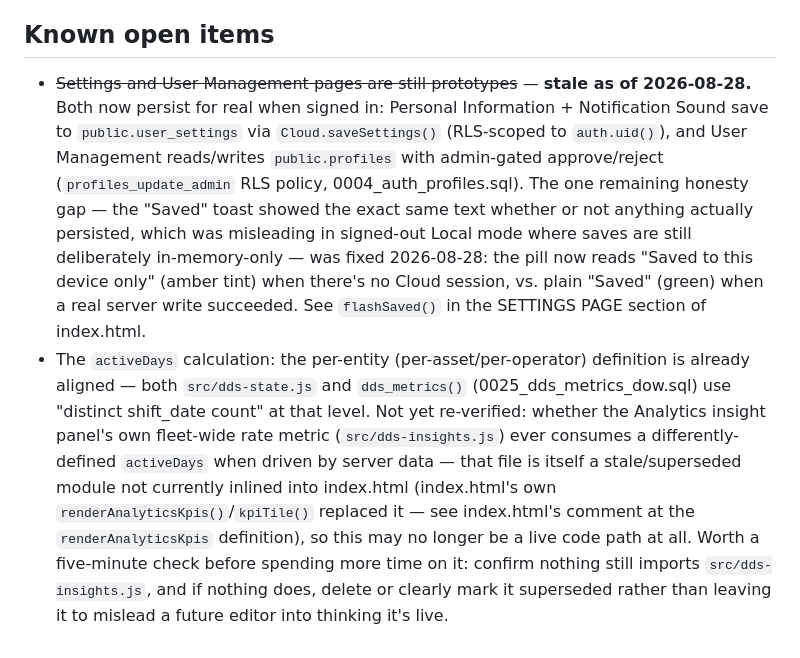
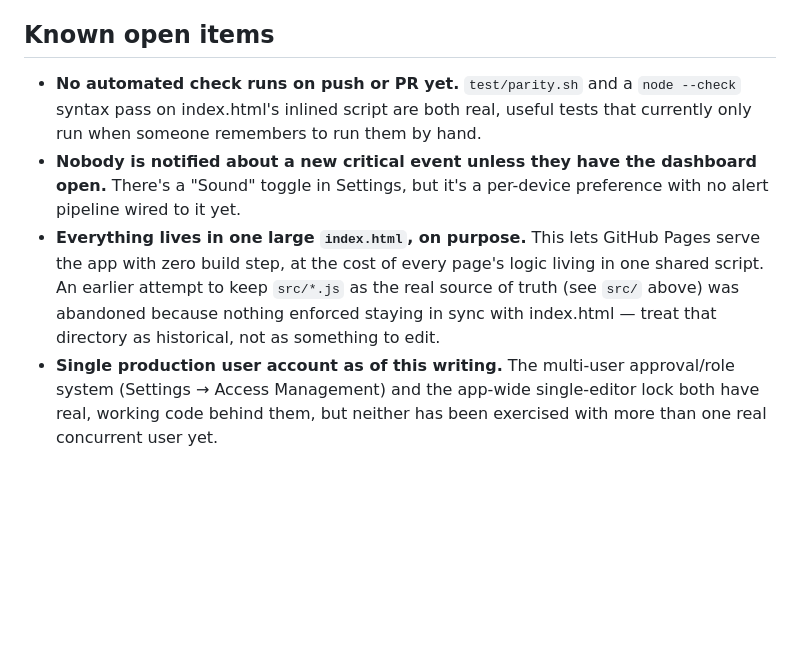
Before and after one commit to z03welvz-commits/Drowsiness-Monitoring-System-and-analytics, a Markdown page: README.md, the part around one of its changes. GitHub-like rendering; blank space fills up the shorter version.

```diff
--- a/README.md
+++ b/README.md
@@ -172,30 +145,20 @@ an error."
 
 ## Known open items
 
-- ~~Settings and User Management pages are still prototypes~~ — **stale as of
-  2026-08-28.** Both now persist for real when signed in: Personal
-  Information + Notification Sound save to `public.user_settings` via
-  `Cloud.saveSettings()` (RLS-scoped to `auth.uid()`), and User Management
-  reads/writes `public.profiles` with admin-gated approve/reject
-  (`profiles_update_admin` RLS policy, 0004_auth_profiles.sql). The one
-  remaining honesty gap — the "Saved" toast showed the exact same text
-  whether or not anything actually persisted, which was misleading in
-  signed-out Local mode where saves are still deliberately in-memory-only —
-  was fixed 2026-08-28: the pill now reads "Saved to this device only" (amber
-  tint) when there's no Cloud session, vs. plain "Saved" (green) when a real
-  server write succeeded. See `flashSaved()` in the SETTINGS PAGE section of
-  index.html.
-- The `activeDays` calculation: the per-entity (per-asset/per-operator)
-  definition is already aligned — both `src/dds-state.js` and
-  `dds_metrics()` (0025_dds_metrics_dow.sql) use "distinct shift_date count"
-  at that level. Not yet re-verified: whether the Analytics insight panel's
-  own fleet-wide rate metric (`src/dds-insights.js`) ever consumes a
-  differently-defined `activeDays` when driven by server data — that file is
-  itself a stale/superseded module not currently inlined into index.html
-  (index.html's own `renderAnalyticsKpis()`/`kpiTile()` replaced it — see
-  index.html's comment at the `renderAnalyticsKpis` definition), so this may
-  no longer be a live code path at all. Worth a five-minute check before
-  spending more time on it: confirm nothing still imports
-  `src/dds-insights.js`, and if nothing does, delete or clearly mark it
-  superseded rather than leaving it to mislead a future editor into thinking
-  it's live.
+- **No automated check runs on push or PR yet.** `test/parity.sh` and a
+  `node --check` syntax pass on index.html's inlined script are both real,
+  useful tests that currently only run when someone remembers to run them
+  by hand.
+- **Nobody is notified about a new critical event unless they have the
+  dashboard open.** There's a "Sound" toggle in Settings, but it's a
+  per-device preference with no alert pipeline wired to it yet.
+- **Everything lives in one large `index.html`, on purpose.** This lets
+  GitHub Pages serve the app with zero build step, at the cost of every
+  page's logic living in one shared script. An earlier attempt to keep
+  `src/*.js` as the real source of truth (see `src/` above) was abandoned
+  because nothing enforced staying in sync with index.html — treat that
+  directory as historical, not as something to edit.
+- **Single production user account as of this writing.** The multi-user
+  approval/role system (Settings → Access Management) and the app-wide
+  single-editor lock both have real, working code behind them, but neither
+  has been exercised with more than one real concurrent user yet.
```
Also changed, not shown: other parts of README.md (+89 -116 lines), docs/superseded/PENDING_101.md (renamed from PENDING_101.md, +9 -0 lines), docs/superseded/PENDING_102_AUDIT_AND_PLAN.md (renamed from PENDING_102_AUDIT_AND_PLAN.md, +13 -0 lines).
